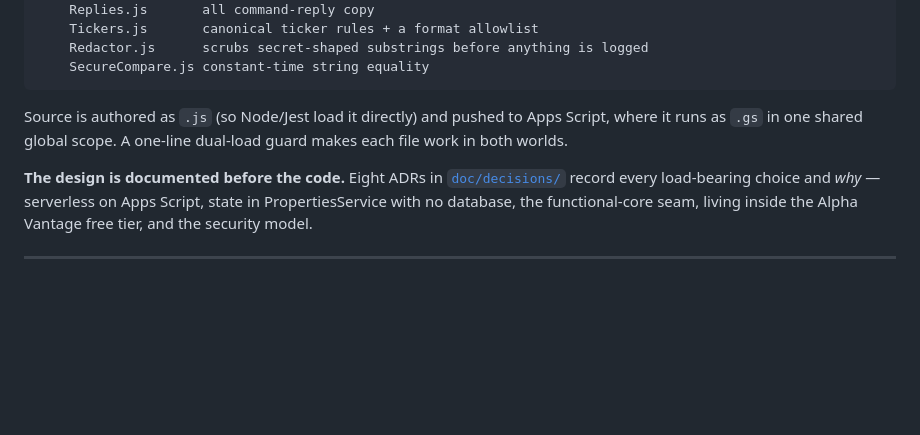
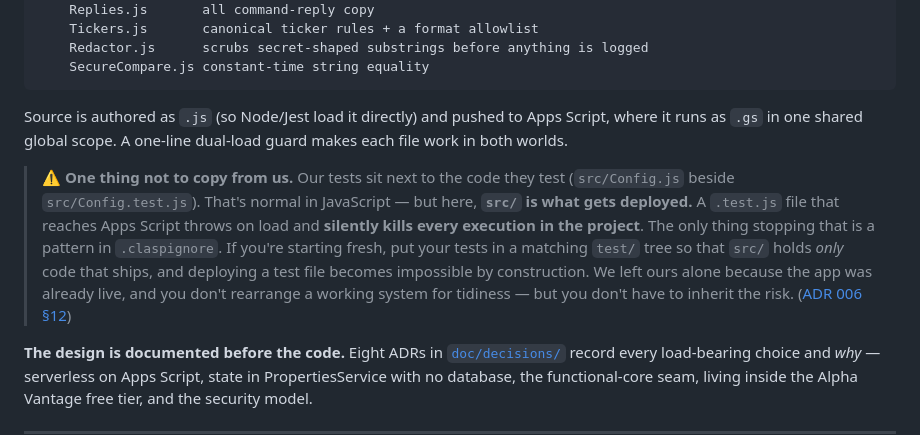
Before and after one commit to Opoohwan/spazito, a Markdown page: README.md, the part around the change. Rendered like a GitHub page; blank space fills up the shorter version.

Commit message:
docs: note the co-located-tests hazard (src/ is what gets deployed; a stray .test.js kills the app)

```diff
--- a/README.md
+++ b/README.md
@@ -211,6 +211,16 @@ Source is authored as `.js` (so Node/Jest load it directly) and pushed to Apps S
 it runs as `.gs` in one shared global scope. A one-line dual-load guard makes each file work
 in both worlds.
 
+> **⚠️ One thing not to copy from us.** Our tests sit next to the code they test
+> (`src/Config.js` beside `src/Config.test.js`). That's normal in JavaScript — but here,
+> **`src/` is what gets deployed.** A `.test.js` file that reaches Apps Script throws on load
+> and **silently kills every execution in the project**. The only thing stopping that is a
+> pattern in `.claspignore`. If you're starting fresh, put your tests in a matching `test/`
+> tree so that `src/` holds *only* code that ships, and deploying a test file becomes
+> impossible by construction. We left ours alone because the app was already live, and you
+> don't rearrange a working system for tidiness — but you don't have to inherit the risk.
+> ([ADR 006 §12](doc/decisions/006-apps-script-patterns.md))
+
 **The design is documented before the code.** Eight ADRs in [`doc/decisions/`](doc/decisions/)
 record every load-bearing choice and *why* — serverless on Apps Script, state in
 PropertiesService with no database, the functional-core seam, living inside the Alpha Vantage
```
Also changed, not shown: doc/decisions/006-apps-script-patterns.md (+34 -0 lines).
